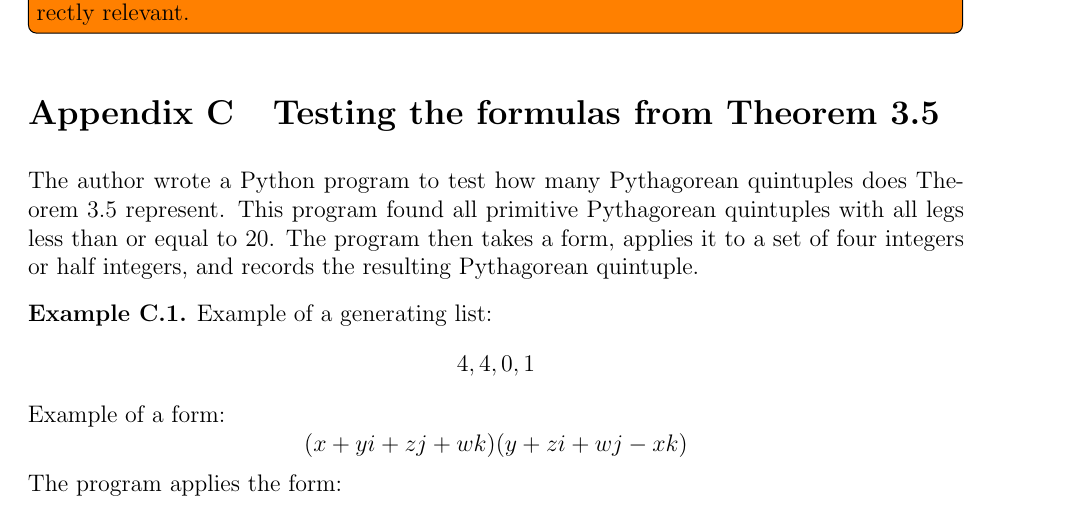
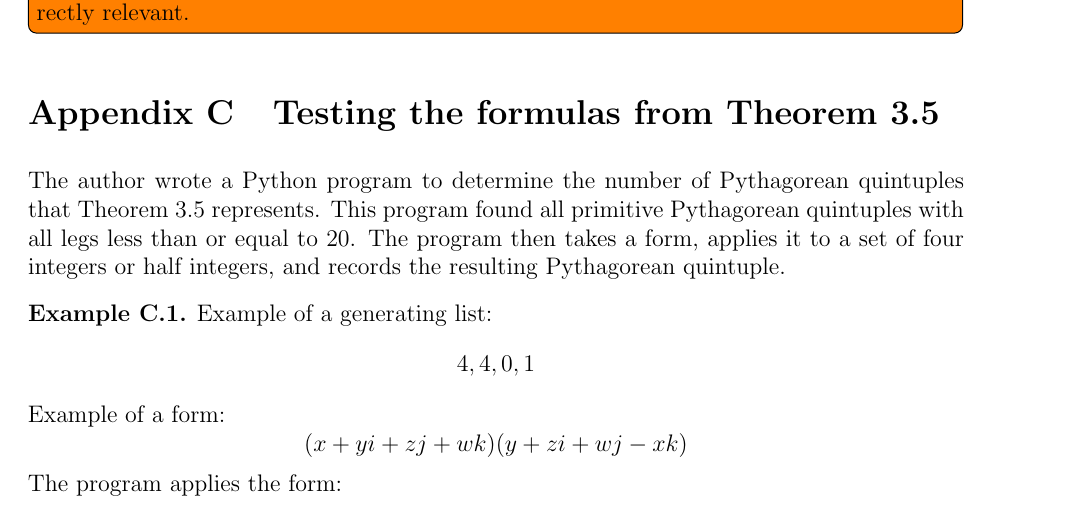
Before and after one commit to TheodoreEhrenborg/quaternion_paper, a LaTeX paper (a.tex): part of page 16 of 20, cut so that both start at the same text. Compiled offline with pdfLaTeX.

```diff
--- a/a.tex
+++ b/a.tex
@@ -8,14 +8,14 @@
 %
 %
 %
-% Last edited: July 15, 2019
+% Last edited: July 23, 2019
 %
 %
 %%%%%%%%%%%%%%%%%%%%%%%%%%%%%%%%%
 %
 %%%%%%%%%%%%%%%%%%%%%%%%%%%%%%%%%
 
-
+\documentclass[12pt,table]{article}
 
 %%%%%%%%%%%%%%%%%%%%%%%%%%%%%%%%%
 %
@@ -35,7 +35,7 @@
 
 
 
-\documentclass[12pt,table]{article}
+
 %\usepackage{anyfontsize}
 \usepackage{amssymb, amsmath, fullpage, amsthm}
 \usepackage{mathrsfs}
@@ -1476,15 +1476,12 @@
 
 
 
-The author wrote
-a Python program
-to test how many Pythagorean quintuples does Theorem~\ref{theorem_as_products}
-represent.
-This program found all primitive Pythagorean
-quintuples with all legs less than or equal to $20$.
-The program then takes a form, applies it
-to a set of four integers or half integers, and records the resulting
-Pythagorean quintuple.
+The author wrote a Python program to determine the number of
+Pythagorean quintuples that Theorem~\ref{theorem_as_products}
+represents.  This program found all primitive Pythagorean quintuples
+with all legs less than or equal to $20$.  The program then takes a
+form, applies it to a set of four integers or half integers, and
+records the resulting Pythagorean quintuple.
 
 
 \begin{example}
```
Also changed, not shown: b.tex (+5 -2 lines).
